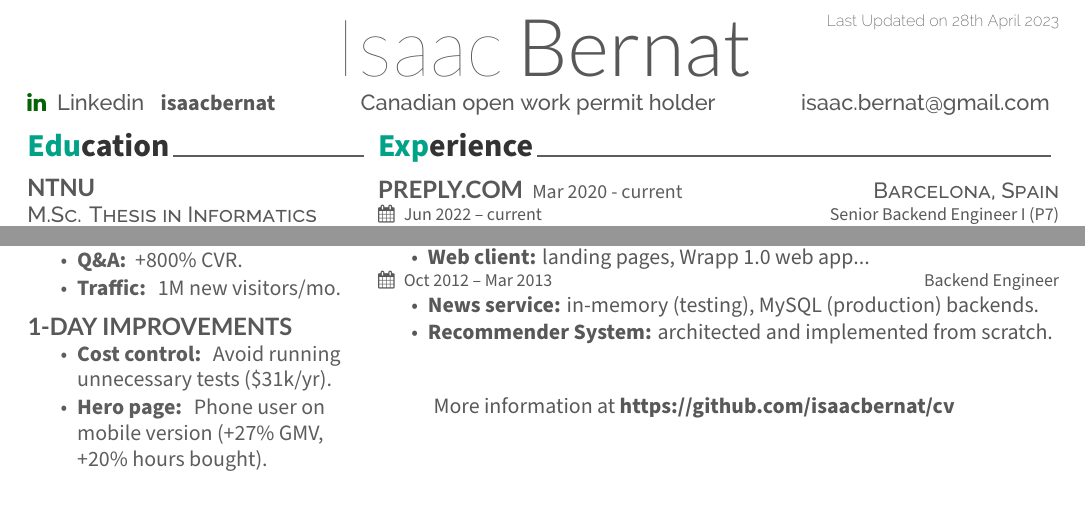
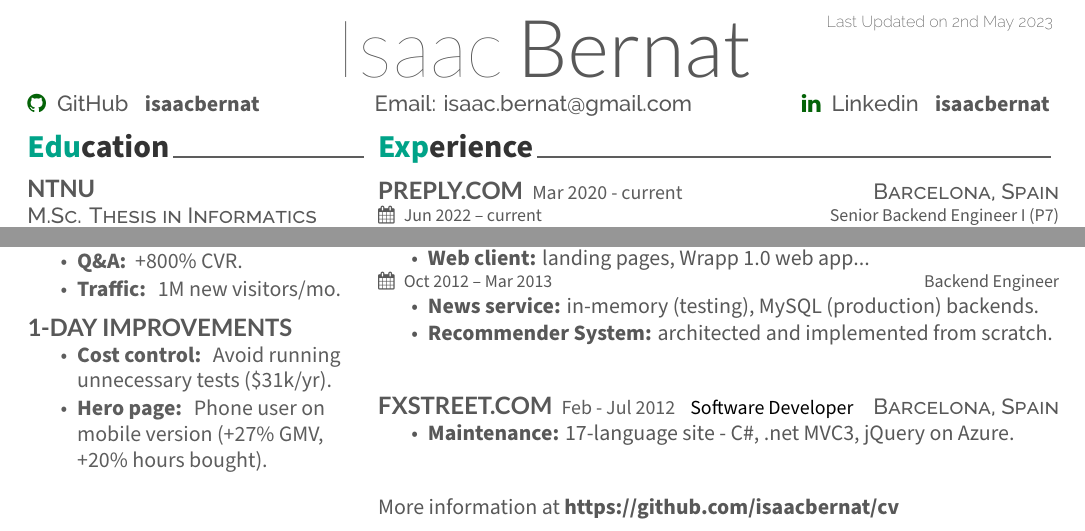
Before and after one commit to isaacbernat/cv, a LaTeX CV (src/magical_cv.tex): two parts of the page, joined at a grey line, cut so that both start at the same text. The pictures show the PDF file cv.pdf that the author committed with the source.

Commit message:
add-fx add fxstreet entry

```diff
--- a/src/magical_cv.tex
+++ b/src/magical_cv.tex
@@ -42,15 +42,12 @@
 
 % Title name
 \namesection{Isaac}{Bernat}{
-% \github{GitHub} \href{https://github.com/isaacbernat}{\bf isaacbernat}
 
+\github{GitHub} \href{https://github.com/isaacbernat}{\bf isaacbernat}
+\null\hfill
+{ Email: \href{mailto:isaac.bernat@gmail.com}{isaac.bernat@gmail.com}}
+ \null\hfill
 \linkedin{Linkedin} \href{https://www.linkedin.com/in/isaacbernat/}{\bf isaacbernat}
-\null\hfill
-Canadian open work permit holder
- \null\hfill
-\href{mailto:isaac.bernat@gmail.com}{isaac.bernat@gmail.com}
- % { Email: \href{mailto:isaac.bernat@gmail.com}{isaac.bernat@gmail.com}}
- % \linkedin{Linkedin} \href{https://www.linkedin.com/in/isaacbernat/}{\bf isaacbernat}
  }
 
 % Column one
@@ -250,7 +247,24 @@
 \sectionsep
 \sectionsep
 
-\hspace{0.9cm}
+
+\runsubsection{FXstreet.com}
+\textcolor{gray}{\fontsize{10pt}{12pt}\selectfont Feb - Jul 2012}
+\hfill
+\textcolor{black}{\fontsize{10pt}{12pt}\selectfont Software Developer}
+\hfill
+\descript{Barcelona, Spain}
+\vspace{\topsep} % Hacky fix for awkward extra vertical space
+\begin{tightemize}
+\item {\bf Maintenance:} 17-language site - C\#, .net MVC3, jQuery on Azure.
+\end{tightemize}
+
+\sectionsep
+\sectionsep
+\sectionsep
+
+
+% \hspace{0.9cm}
 More information at \href{https://github.com/isaacbernat/cv}{\bf https://github.com/isaacbernat/cv}
 
 
```
Also changed, not shown: cv.pdf.
